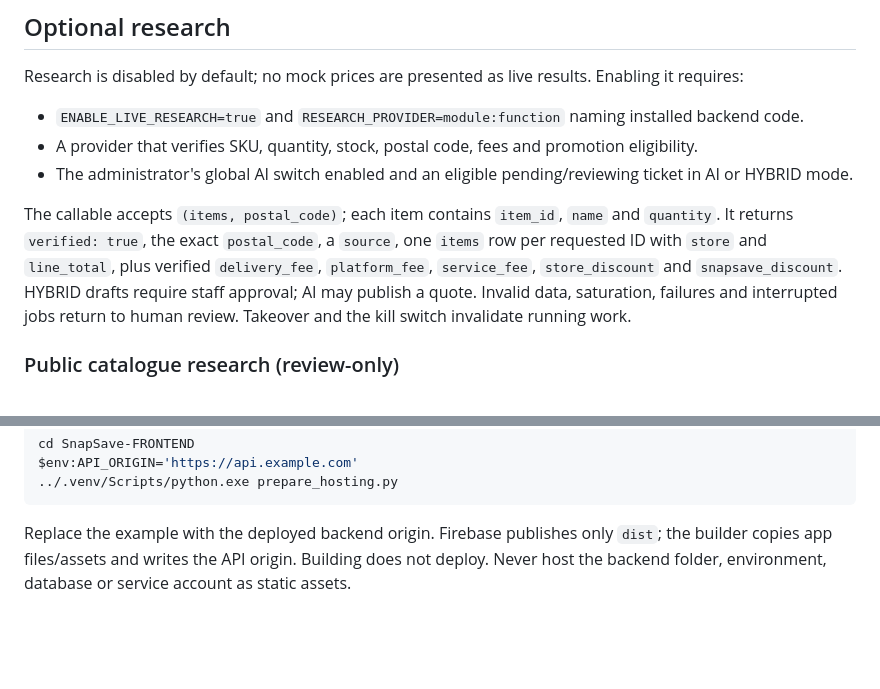
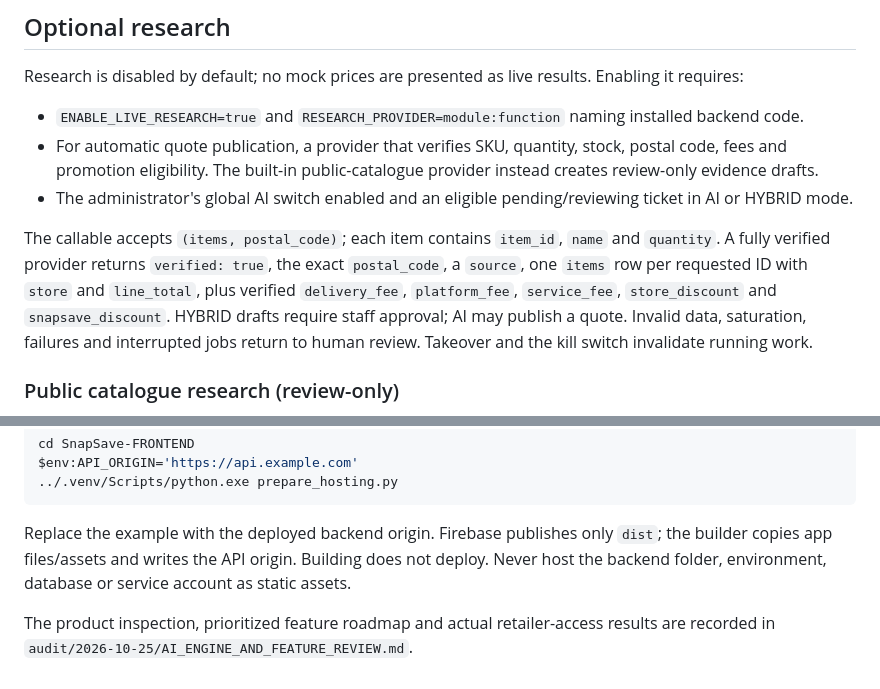
Before and after one commit to Aadi378-create/SnapSave, a Markdown page: README.md, 2 parts joined by grey strips. Rendered like a GitHub page; blank space fills up the shorter version.

Commit message:
Document product roadmap and live retailer research limitations

````diff
--- a/README.md
+++ b/README.md
@@ -62,10 +62,10 @@ Transitions follow `pending_review → reviewing → awaiting_customer → await
 Research is disabled by default; no mock prices are presented as live results. Enabling it requires:
 
 - `ENABLE_LIVE_RESEARCH=true` and `RESEARCH_PROVIDER=module:function` naming installed backend code.
-- A provider that verifies SKU, quantity, stock, postal code, fees and promotion eligibility.
+- For automatic quote publication, a provider that verifies SKU, quantity, stock, postal code, fees and promotion eligibility. The built-in public-catalogue provider instead creates review-only evidence drafts.
 - The administrator's global AI switch enabled and an eligible pending/reviewing ticket in AI or HYBRID mode.
 
-The callable accepts `(items, postal_code)`; each item contains `item_id`, `name` and `quantity`. It returns `verified: true`, the exact `postal_code`, a `source`, one `items` row per requested ID with `store` and `line_total`, plus verified `delivery_fee`, `platform_fee`, `service_fee`, `store_discount` and `snapsave_discount`. HYBRID drafts require staff approval; AI may publish a quote. Invalid data, saturation, failures and interrupted jobs return to human review. Takeover and the kill switch invalidate running work.
+The callable accepts `(items, postal_code)`; each item contains `item_id`, `name` and `quantity`. A fully verified provider returns `verified: true`, the exact `postal_code`, a `source`, one `items` row per requested ID with `store` and `line_total`, plus verified `delivery_fee`, `platform_fee`, `service_fee`, `store_discount` and `snapsave_discount`. HYBRID drafts require staff approval; AI may publish a quote. Invalid data, saturation, failures and interrupted jobs return to human review. Takeover and the kill switch invalidate running work.
 
 ### Public catalogue research (review-only)
 
@@ -113,3 +113,5 @@ $env:API_ORIGIN='https://api.example.com'
 ```
 
 Replace the example with the deployed backend origin. Firebase publishes only `dist`; the builder copies app files/assets and writes the API origin. Building does not deploy. Never host the backend folder, environment, database or service account as static assets.
+
+The product inspection, prioritized feature roadmap and actual retailer-access results are recorded in `audit/2026-10-25/AI_ENGINE_AND_FEATURE_REVIEW.md`.
````
Also changed, not shown: audit/2026-10-25/AI_ENGINE_AND_FEATURE_REVIEW.md (added, +103 -0 lines).
